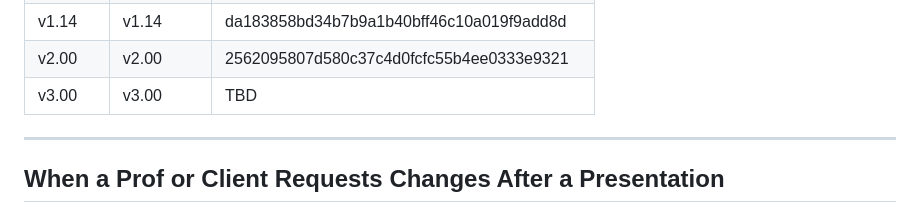
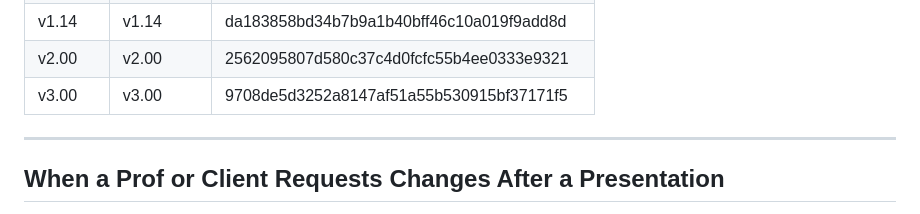
Before and after one commit to Glenn-IT/AGS-AOPCR-IPCR-Generation-System, a Markdown page: docs/Version-Control.md, the part around the change. Rendered like a GitHub page.

Commit message:
docs: record v3.00 commit hash in Version-Control.md

```diff
--- a/docs/Version-Control.md
+++ b/docs/Version-Control.md
@@ -85,7 +85,7 @@ Tags are lightweight pointers to specific commits. Even as `main` moves forward,
 | v1.13   | v1.13    | fd11e3897e1da2a9f82d7d8c6b9f1b74cd6bf386 |
 | v1.14   | v1.14    | da183858bd34b7b9a1b40bff46c10a019f9add8d |
 | v2.00   | v2.00    | 2562095807d580c37c4d0fcfc55b4ee0333e9321 |
-| v3.00   | v3.00    | TBD                                       |
+| v3.00   | v3.00    | 9708de5d3252a8147af51a55b530915bf37171f5 |
 
 ---
 
```
